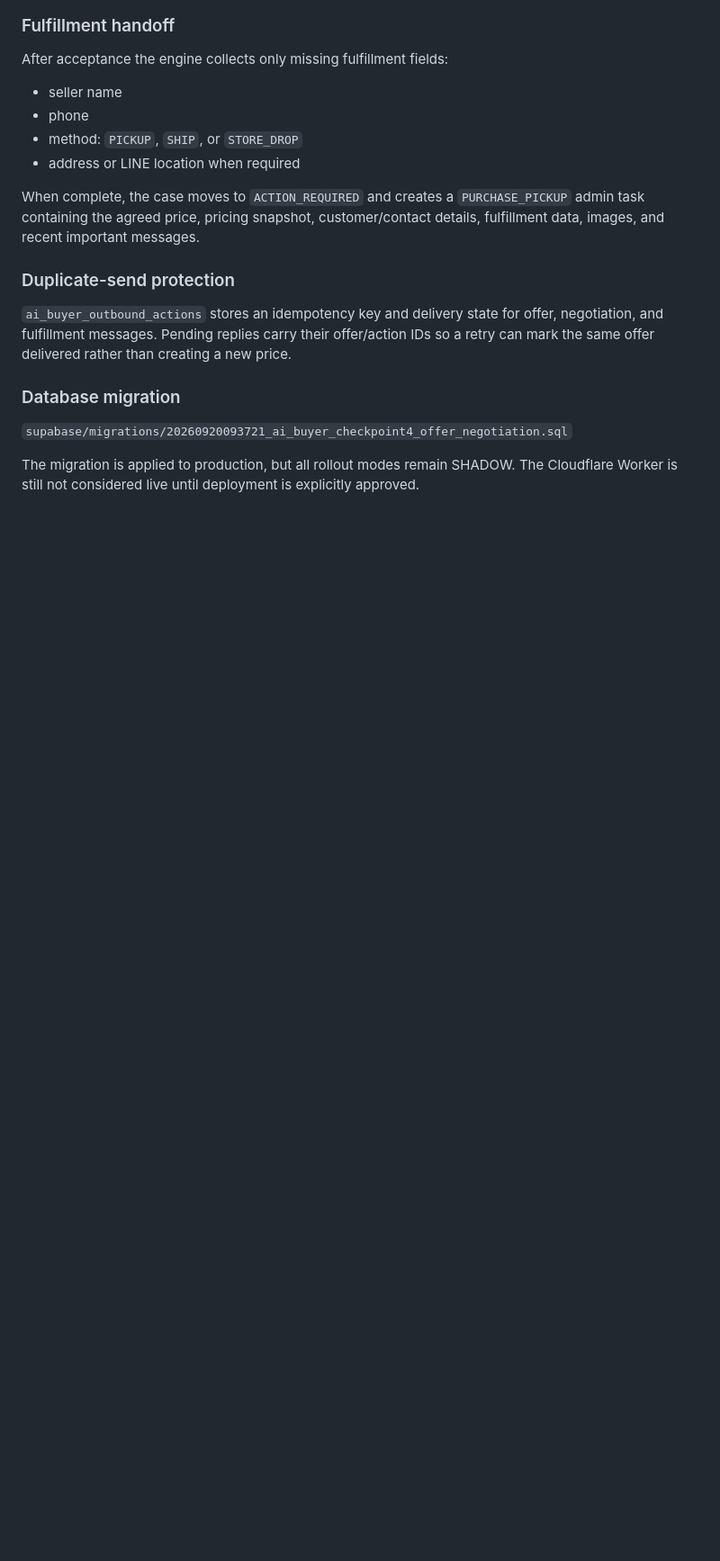
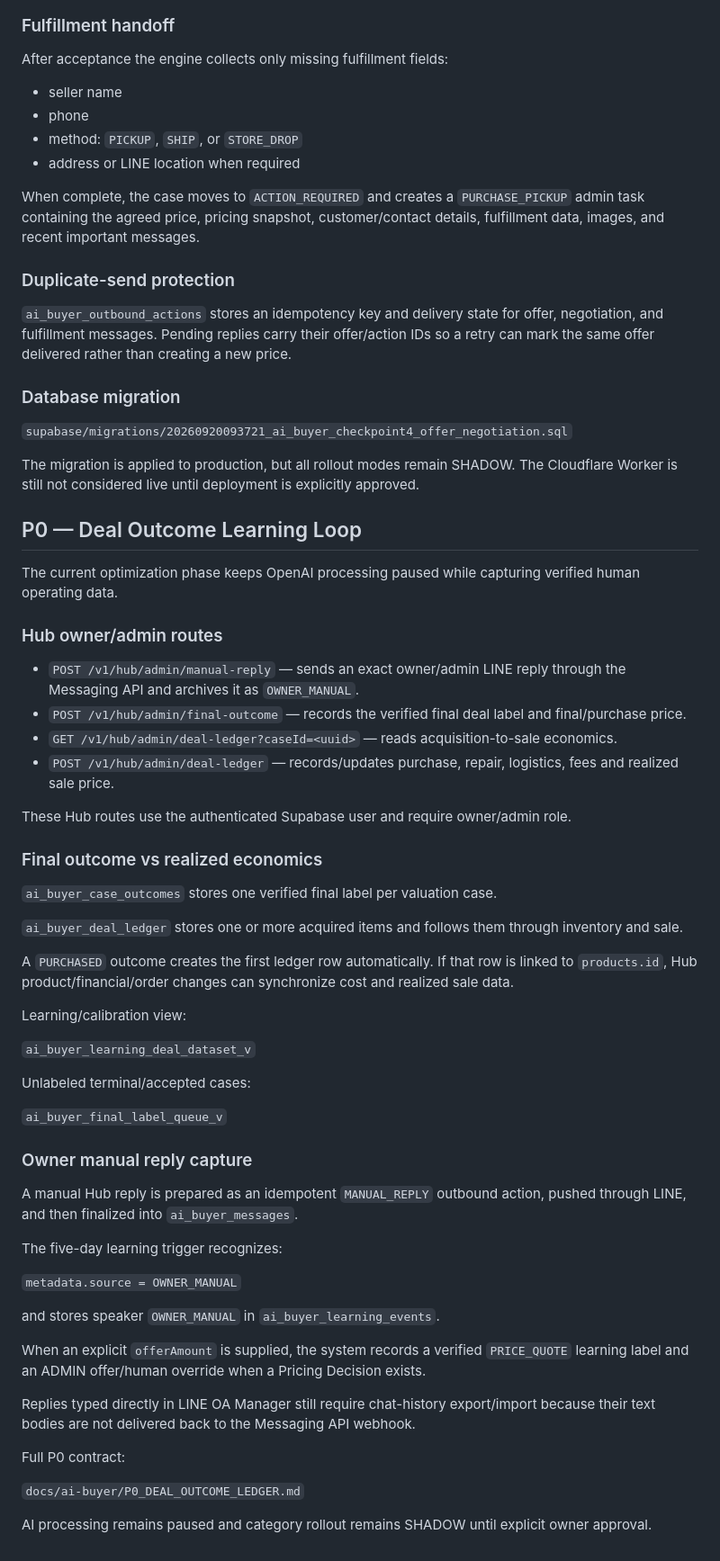
Before and after one commit to noteroru2/amphon-product-hub-shop, a Markdown page: workers/ai-buyer/README.md, the part around the change. Shown at 90% size. GitHub-like rendering; blank space fills up the shorter version.

Commit message:
docs(ai-buyer): document P0 deal outcome and manual reply capture

```diff
--- a/workers/ai-buyer/README.md
+++ b/workers/ai-buyer/README.md
@@ -407,3 +407,53 @@ creating a new price.
 
 The migration is applied to production, but all rollout modes remain SHADOW.
 The Cloudflare Worker is still not considered live until deployment is explicitly approved.
+
+
+## P0 — Deal Outcome Learning Loop
+
+The current optimization phase keeps OpenAI processing paused while capturing verified human operating data.
+
+### Hub owner/admin routes
+
+- `POST /v1/hub/admin/manual-reply` — sends an exact owner/admin LINE reply through the Messaging API and archives it as `OWNER_MANUAL`.
+- `POST /v1/hub/admin/final-outcome` — records the verified final deal label and final/purchase price.
+- `GET /v1/hub/admin/deal-ledger?caseId=<uuid>` — reads acquisition-to-sale economics.
+- `POST /v1/hub/admin/deal-ledger` — records/updates purchase, repair, logistics, fees and realized sale price.
+
+These Hub routes use the authenticated Supabase user and require owner/admin role.
+
+### Final outcome vs realized economics
+
+`ai_buyer_case_outcomes` stores one verified final label per valuation case.
+
+`ai_buyer_deal_ledger` stores one or more acquired items and follows them through inventory and sale.
+
+A `PURCHASED` outcome creates the first ledger row automatically. If that row is linked to `products.id`, Hub product/financial/order changes can synchronize cost and realized sale data.
+
+Learning/calibration view:
+
+`ai_buyer_learning_deal_dataset_v`
+
+Unlabeled terminal/accepted cases:
+
+`ai_buyer_final_label_queue_v`
+
+### Owner manual reply capture
+
+A manual Hub reply is prepared as an idempotent `MANUAL_REPLY` outbound action, pushed through LINE, and then finalized into `ai_buyer_messages`.
+
+The five-day learning trigger recognizes:
+
+`metadata.source = OWNER_MANUAL`
+
+and stores speaker `OWNER_MANUAL` in `ai_buyer_learning_events`.
+
+When an explicit `offerAmount` is supplied, the system records a verified `PRICE_QUOTE` learning label and an ADMIN offer/human override when a Pricing Decision exists.
+
+Replies typed directly in LINE OA Manager still require chat-history export/import because their text bodies are not delivered back to the Messaging API webhook.
+
+Full P0 contract:
+
+`docs/ai-buyer/P0_DEAL_OUTCOME_LEDGER.md`
+
+AI processing remains paused and category rollout remains SHADOW until explicit owner approval.
```
